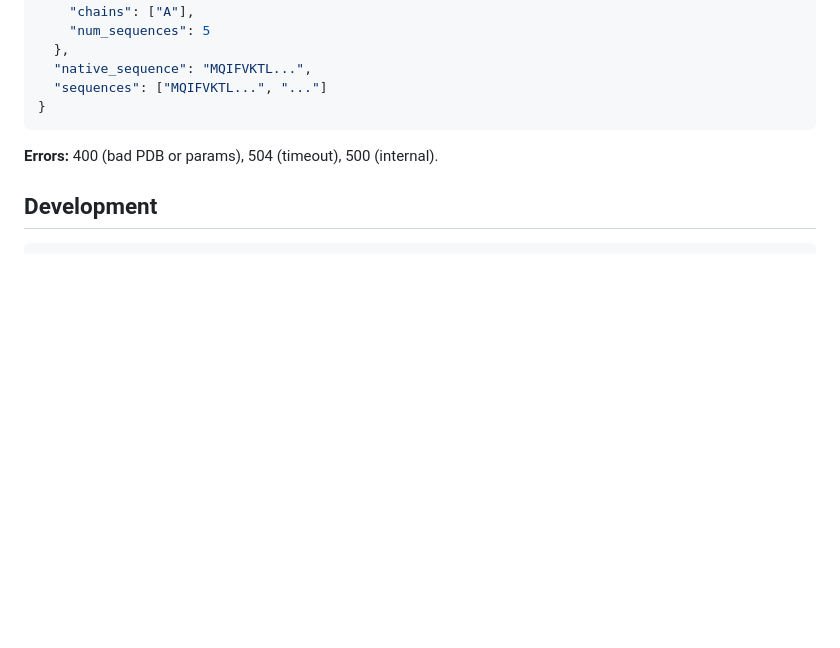
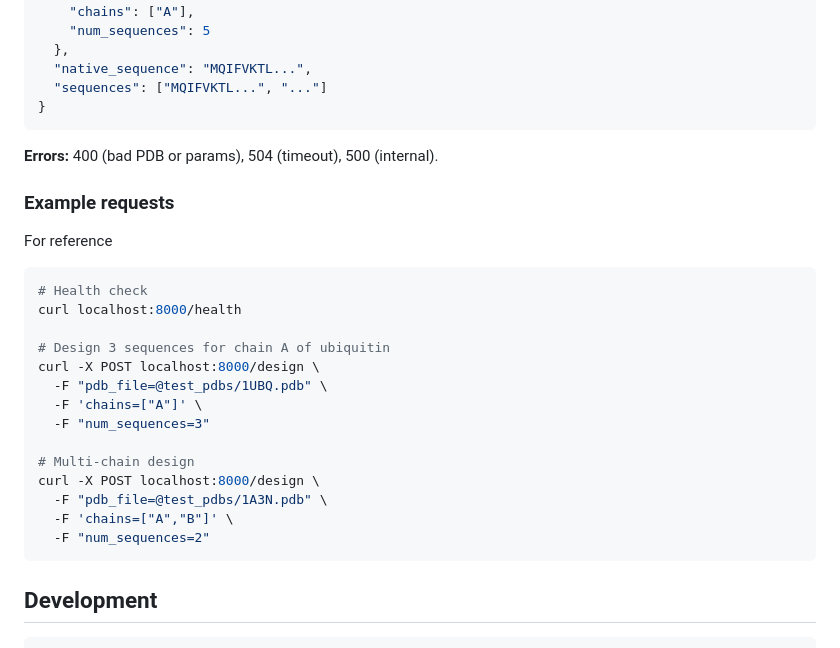
Before and after one commit to bgalkows/ProteinStruct, a Markdown page: README.md, the part around the change. Rendered like a GitHub page; blank space fills up the shorter version.

Commit message:
some example HTTP reqs in readme

````diff
--- a/README.md
+++ b/README.md
@@ -82,6 +82,26 @@ vendor/ProteinMPNN/    Vendored ProteinMPNN repo
 
 **Errors:** 400 (bad PDB or params), 504 (timeout), 500 (internal).
 
+### Example requests
+For reference
+
+```bash
+# Health check
+curl localhost:8000/health
+
+# Design 3 sequences for chain A of ubiquitin
+curl -X POST localhost:8000/design \
+  -F "pdb_file=@test_pdbs/1UBQ.pdb" \
+  -F 'chains=["A"]' \
+  -F "num_sequences=3"
+
+# Multi-chain design
+curl -X POST localhost:8000/design \
+  -F "pdb_file=@test_pdbs/1A3N.pdb" \
+  -F 'chains=["A","B"]' \
+  -F "num_sequences=2"
+```
+
 ## Development
 
 ```bash
````
